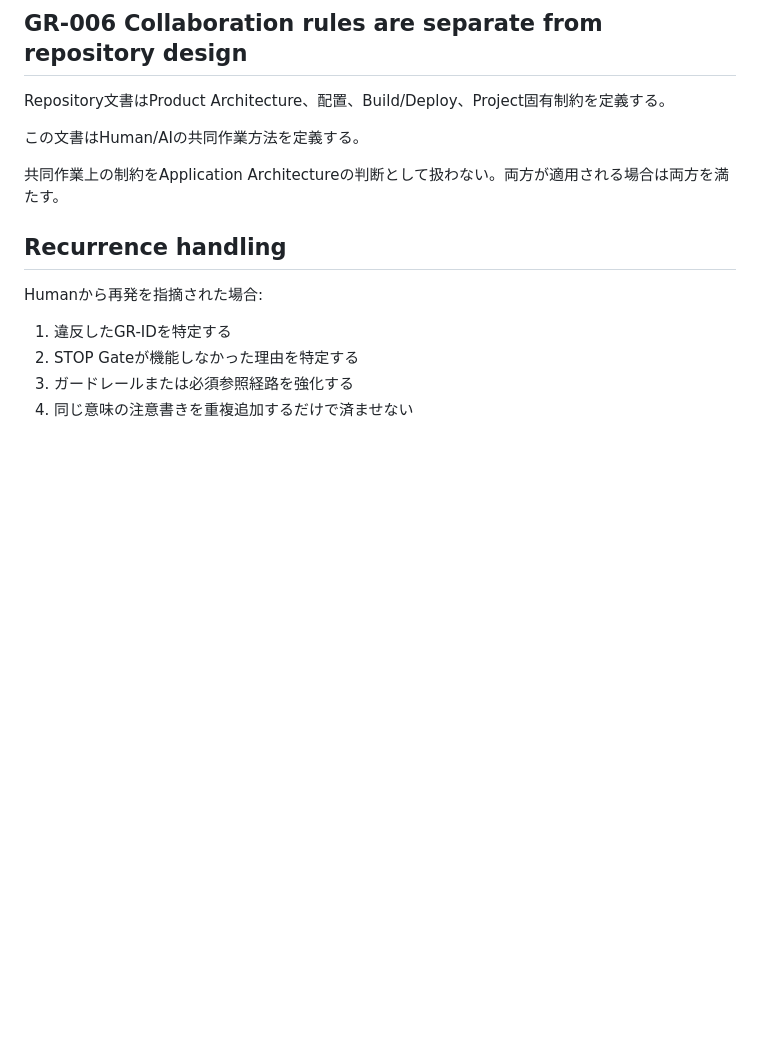
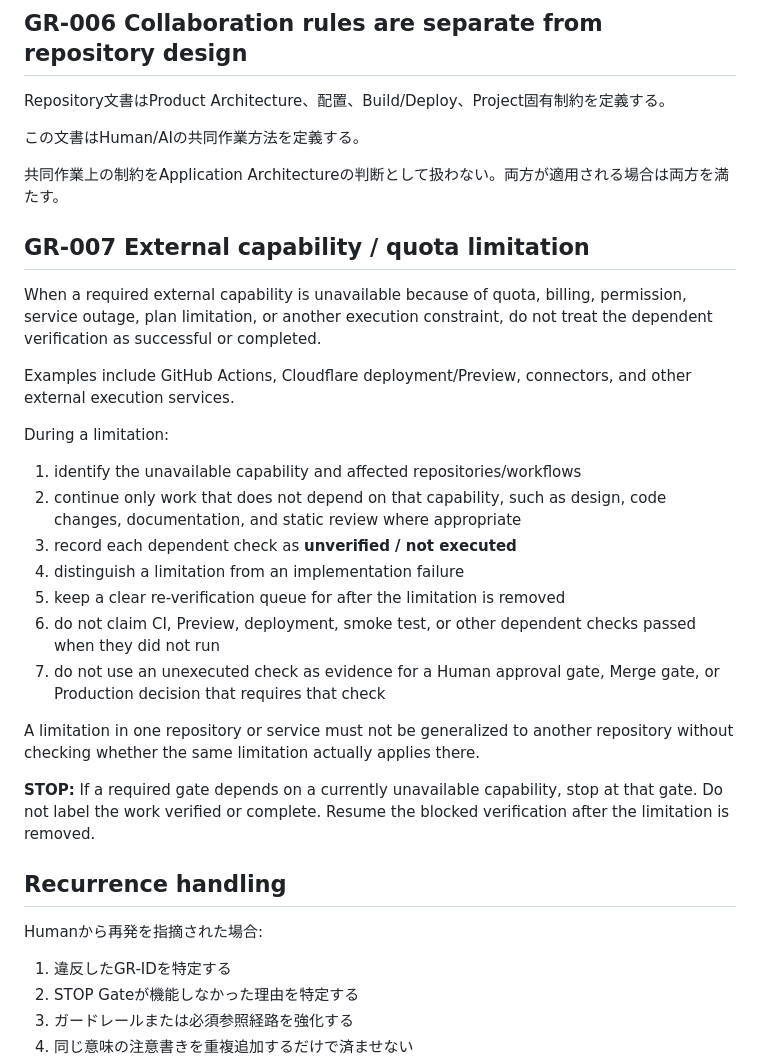
Before and after one commit to ha-rookie/cecil-hub, a Markdown page: docs/HUMAN_AI_COLLABORATION.md, the part around the change. Rendered like a GitHub page; blank space fills up the shorter version.

Commit message:
docs: add external capability limitation guardrail

```diff
--- a/docs/HUMAN_AI_COLLABORATION.md
+++ b/docs/HUMAN_AI_COLLABORATION.md
@@ -87,6 +87,27 @@ Repository文書はProduct Architecture、配置、Build/Deploy、Project固有
 
 共同作業上の制約をApplication Architectureの判断として扱わない。両方が適用される場合は両方を満たす。
 
+
+## GR-007 External capability / quota limitation
+
+When a required external capability is unavailable because of quota, billing, permission, service outage, plan limitation, or another execution constraint, do not treat the dependent verification as successful or completed.
+
+Examples include GitHub Actions, Cloudflare deployment/Preview, connectors, and other external execution services.
+
+During a limitation:
+
+1. identify the unavailable capability and affected repositories/workflows
+2. continue only work that does not depend on that capability, such as design, code changes, documentation, and static review where appropriate
+3. record each dependent check as **unverified / not executed**
+4. distinguish a limitation from an implementation failure
+5. keep a clear re-verification queue for after the limitation is removed
+6. do not claim CI, Preview, deployment, smoke test, or other dependent checks passed when they did not run
+7. do not use an unexecuted check as evidence for a Human approval gate, Merge gate, or Production decision that requires that check
+
+A limitation in one repository or service must not be generalized to another repository without checking whether the same limitation actually applies there.
+
+**STOP:** If a required gate depends on a currently unavailable capability, stop at that gate. Do not label the work verified or complete. Resume the blocked verification after the limitation is removed.
+
 ## Recurrence handling
 
 Humanから再発を指摘された場合:
```
